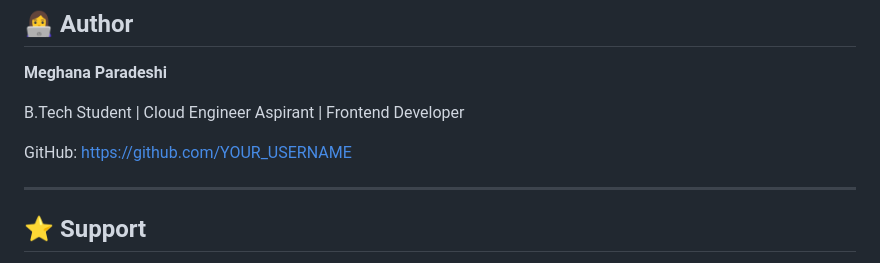
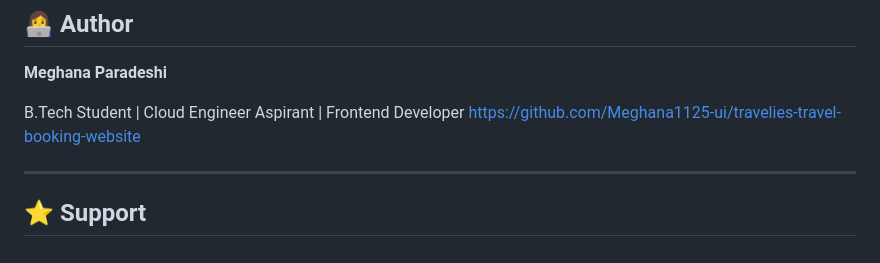
Before and after one commit to Meghana1125-ui/travelies-travel-booking-website, a Markdown page: README.md, the part around the change. Drawn GitHub-style.

Commit message:
Update GitHub link in README
Removed placeholder GitHub link and added personal GitHub link.

```diff
--- a/README.md
+++ b/README.md
@@ -202,8 +202,7 @@ Through this project, I gained hands-on experience in:
 **Meghana Paradeshi**
 
 B.Tech Student | Cloud Engineer Aspirant | Frontend Developer
-
-GitHub: https://github.com/YOUR_USERNAME
+https://github.com/Meghana1125-ui/travelies-travel-booking-website
 
 ---
 
```
